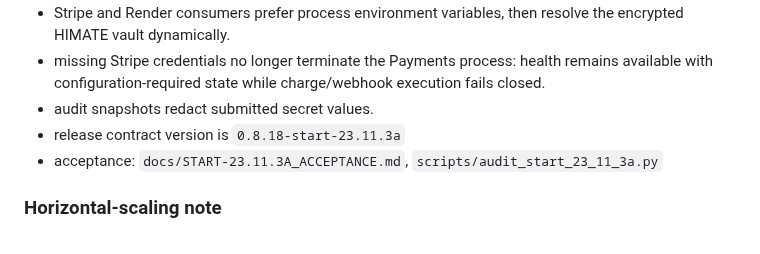
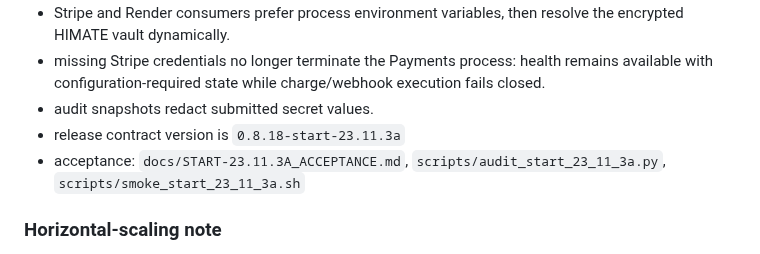
Before and after one commit to himatecorp2025/himate-system, a Markdown page: README.md, the part around the change. Drawn GitHub-style.

Commit message:
START-23.11.3a record runtime smoke acceptance

```diff
--- a/README.md
+++ b/README.md
@@ -357,7 +357,7 @@ The architecture remains microservice/container based. It is **not** being colla
 - missing Stripe credentials no longer terminate the Payments process: health remains available with configuration-required state while charge/webhook execution fails closed.
 - audit snapshots redact submitted secret values.
 - release contract version is `0.8.18-start-23.11.3a`
-- acceptance: `docs/START-23.11.3A_ACCEPTANCE.md`, `scripts/audit_start_23_11_3a.py`
+- acceptance: `docs/START-23.11.3A_ACCEPTANCE.md`, `scripts/audit_start_23_11_3a.py`, `scripts/smoke_start_23_11_3a.sh`
 
 ### Horizontal-scaling note
 The service boundaries and containers allow independent scaling, but high-load production still requires shared/distributed implementations for concerns that are currently process-local, especially login throttling and any durability-sensitive asynchronous buffering. Those are explicit scaling gates rather than reasons to return to a monolith.
```
